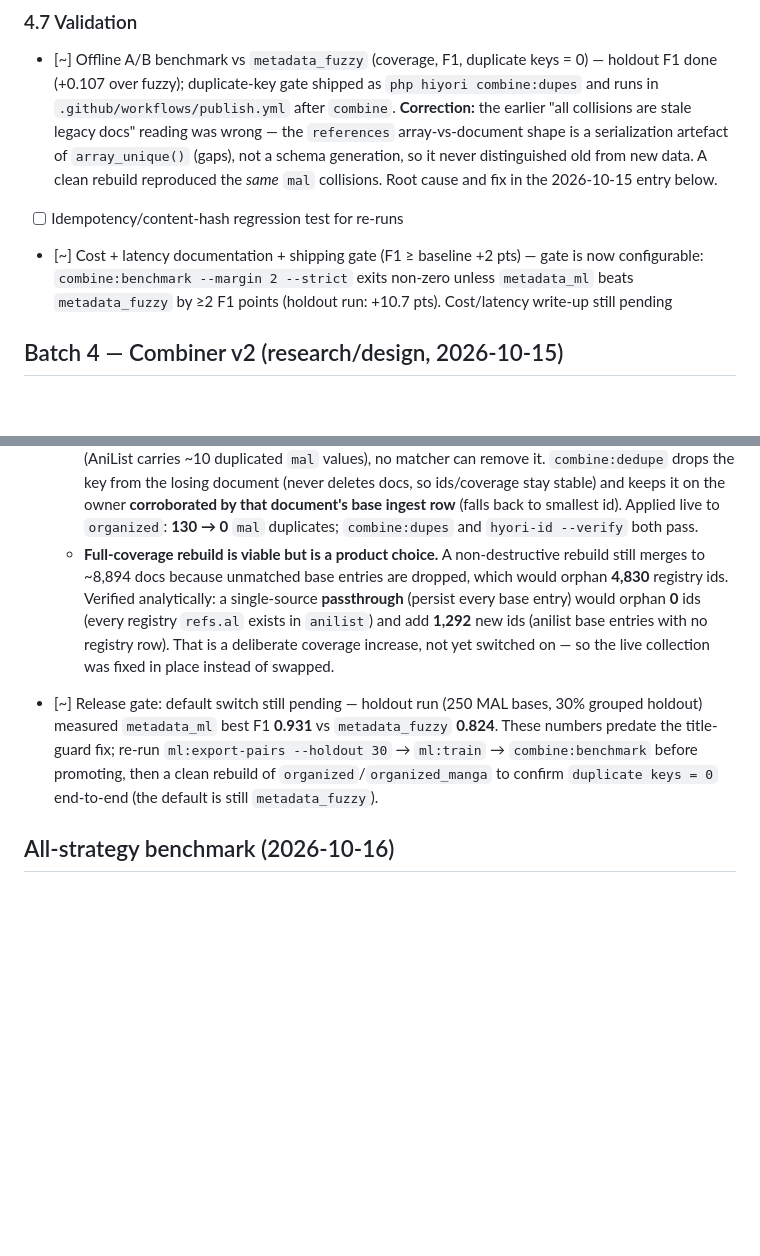
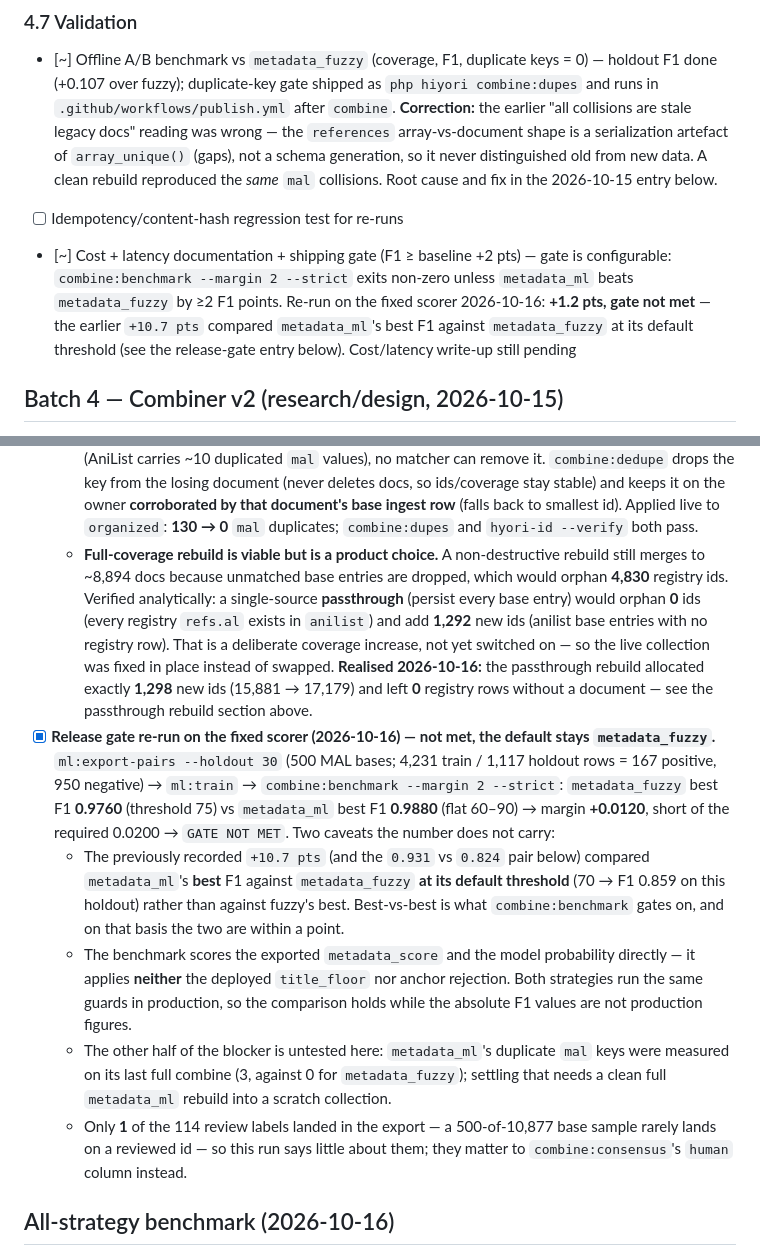
Before and after one commit to Hiyori-API/hiyori-cli, a Markdown page: docs/dashboard-roadmap.md, 2 parts joined by grey strips. Drawn GitHub-style; blank space fills up the shorter version.

```diff
--- a/docs/dashboard-roadmap.md
+++ b/docs/dashboard-roadmap.md
@@ -753,7 +753,7 @@ classifier with XGBoost + migration v4 (Level-2) remain design only.
 ### 4.7 Validation
 - [~] Offline A/B benchmark vs `metadata_fuzzy` (coverage, F1, duplicate keys = 0) — holdout F1 done (+0.107 over fuzzy); duplicate-key gate shipped as `php hiyori combine:dupes` and runs in `.github/workflows/publish.yml` after `combine`. **Correction:** the earlier "all collisions are stale legacy docs" reading was wrong — the `references` array-vs-document shape is a serialization artefact of `array_unique()` (gaps), not a schema generation, so it never distinguished old from new data. A clean rebuild reproduced the *same* `mal` collisions. Root cause and fix in the 2026-10-15 entry below.
 - [ ] Idempotency/content-hash regression test for re-runs
-- [~] Cost + latency documentation + shipping gate (F1 ≥ baseline +2 pts) — gate is now configurable: `combine:benchmark --margin 2 --strict` exits non-zero unless `metadata_ml` beats `metadata_fuzzy` by ≥2 F1 points (holdout run: +10.7 pts). Cost/latency write-up still pending
+- [~] Cost + latency documentation + shipping gate (F1 ≥ baseline +2 pts) — gate is configurable: `combine:benchmark --margin 2 --strict` exits non-zero unless `metadata_ml` beats `metadata_fuzzy` by ≥2 F1 points. Re-run on the fixed scorer 2026-10-16: **+1.2 pts, gate not met** — the earlier `+10.7 pts` compared `metadata_ml`'s best F1 against `metadata_fuzzy` at its default threshold (see the release-gate entry below). Cost/latency write-up still pending
 
 
 ## Batch 4 — Combiner v2 (research/design, 2026-10-15)
@@ -778,8 +778,12 @@ classifier with XGBoost + migration v4 (Level-2) remain design only.
   - **Franchise-key identity reuse.** `Migrator::matchKnownId()` now compares **identity keys only** (`IDENTITY_REF_KEYS` = `mal`/`al` + manga variants) so streaming/social keys can no longer hand unrelated entries one `hiyori_id`.
   - **Contaminated registry rows.** A row could hold a foreign identity key from an earlier bad merge (row `6631` carried both Beelzebub's `al=13067` and Ikoku Meiro's `mal=10832`); matching on any single shared key plus `min()` then captured both works. A registry row must now **agree on every identity key it shares** with the document; a conflict vetoes the row so the genuine match wins.
   - **`combine:dedupe` (release-gate unblocker).** When the *source data itself* repeats an identity key (AniList carries ~10 duplicated `mal` values), no matcher can remove it. `combine:dedupe` drops the key from the losing document (never deletes docs, so ids/coverage stay stable) and keeps it on the owner **corroborated by that document's base ingest row** (falls back to smallest id). Applied live to `organized`: **130 → 0** `mal` duplicates; `combine:dupes` and `hyori-id --verify` both pass.
-  - **Full-coverage rebuild is viable but is a product choice.** A non-destructive rebuild still merges to ~8,894 docs because unmatched base entries are dropped, which would orphan **4,830** registry ids. Verified analytically: a single-source **passthrough** (persist every base entry) would orphan **0** ids (every registry `refs.al` exists in `anilist`) and add **1,292** new ids (anilist base entries with no registry row). That is a deliberate coverage increase, not yet switched on — so the live collection was fixed in place instead of swapped.
-- [~] Release gate: default switch still pending — holdout run (250 MAL bases, 30% grouped holdout) measured `metadata_ml` best F1 **0.931** vs `metadata_fuzzy` **0.824**. These numbers predate the title-guard fix; re-run `ml:export-pairs --holdout 30` → `ml:train` → `combine:benchmark` before promoting, then a clean rebuild of `organized`/`organized_manga` to confirm `duplicate keys = 0` end-to-end (the default is still `metadata_fuzzy`).
+  - **Full-coverage rebuild is viable but is a product choice.** A non-destructive rebuild still merges to ~8,894 docs because unmatched base entries are dropped, which would orphan **4,830** registry ids. Verified analytically: a single-source **passthrough** (persist every base entry) would orphan **0** ids (every registry `refs.al` exists in `anilist`) and add **1,292** new ids (anilist base entries with no registry row). That is a deliberate coverage increase, not yet switched on — so the live collection was fixed in place instead of swapped. **Realised 2026-10-16:** the passthrough rebuild allocated exactly **1,298** new ids (15,881 → 17,179) and left **0** registry rows without a document — see the passthrough rebuild section above.
+- [x] **Release gate re-run on the fixed scorer (2026-10-16) — not met, the default stays `metadata_fuzzy`.** `ml:export-pairs --holdout 30` (500 MAL bases; 4,231 train / 1,117 holdout rows = 167 positive, 950 negative) → `ml:train` → `combine:benchmark --margin 2 --strict`: `metadata_fuzzy` best F1 **0.9760** (threshold 75) vs `metadata_ml` best F1 **0.9880** (flat 60–90) → margin **+0.0120**, short of the required 0.0200 → `GATE NOT MET`. Two caveats the number does not carry:
+  - The previously recorded `+10.7 pts` (and the `0.931` vs `0.824` pair below) compared `metadata_ml`'s **best** F1 against `metadata_fuzzy` **at its default threshold** (70 → F1 0.859 on this holdout) rather than against fuzzy's best. Best-vs-best is what `combine:benchmark` gates on, and on that basis the two are within a point.
+  - The benchmark scores the exported `metadata_score` and the model probability directly — it applies **neither** the deployed `title_floor` nor anchor rejection. Both strategies run the same guards in production, so the comparison holds while the absolute F1 values are not production figures.
+  - The other half of the blocker is untested here: `metadata_ml`'s duplicate `mal` keys were measured on its last full combine (3, against 0 for `metadata_fuzzy`); settling that needs a clean full `metadata_ml` rebuild into a scratch collection.
+  - Only **1** of the 114 review labels landed in the export — a 500-of-10,877 base sample rarely lands on a reviewed id — so this run says little about them; they matter to `combine:consensus`'s `human` column instead.
 
 ## All-strategy benchmark (2026-10-16)
 
```
Also changed, not shown: readme.md (+5 -2 lines).
